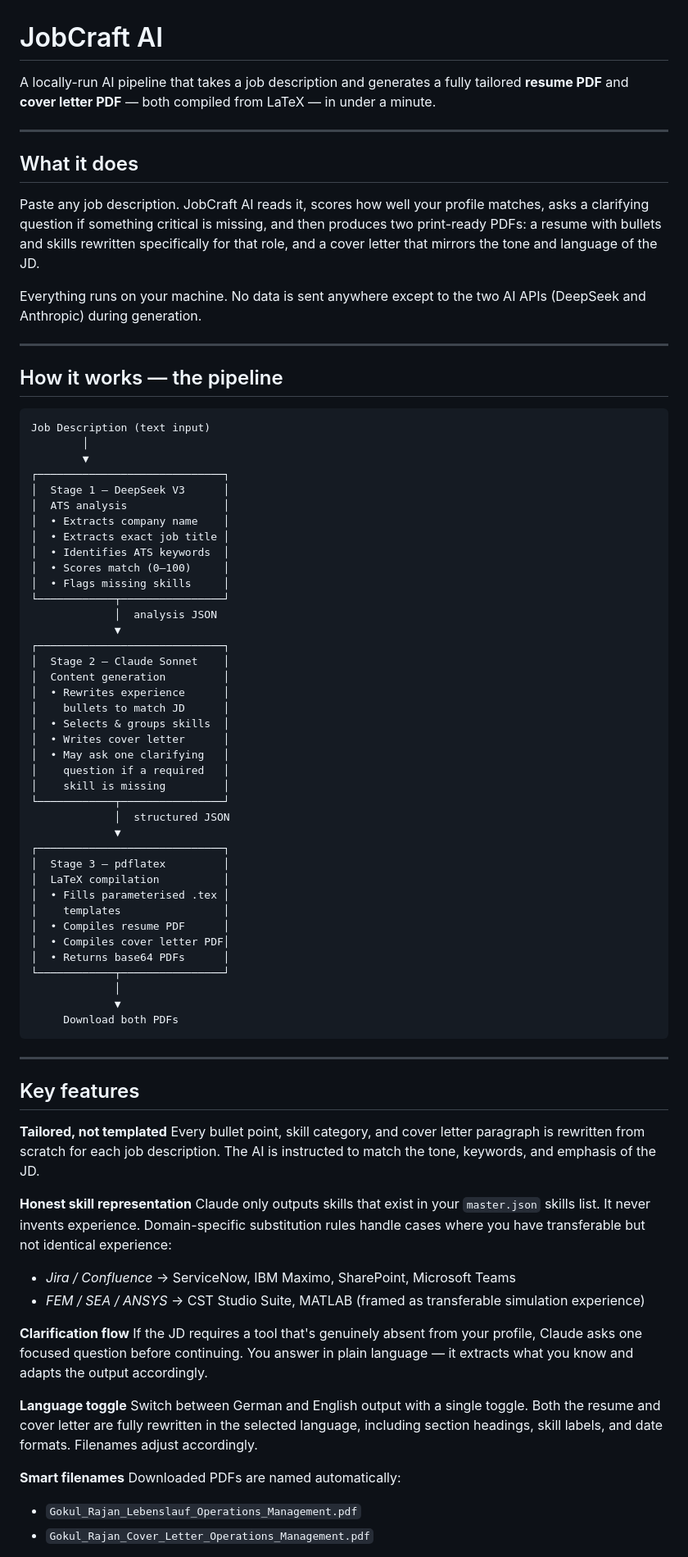
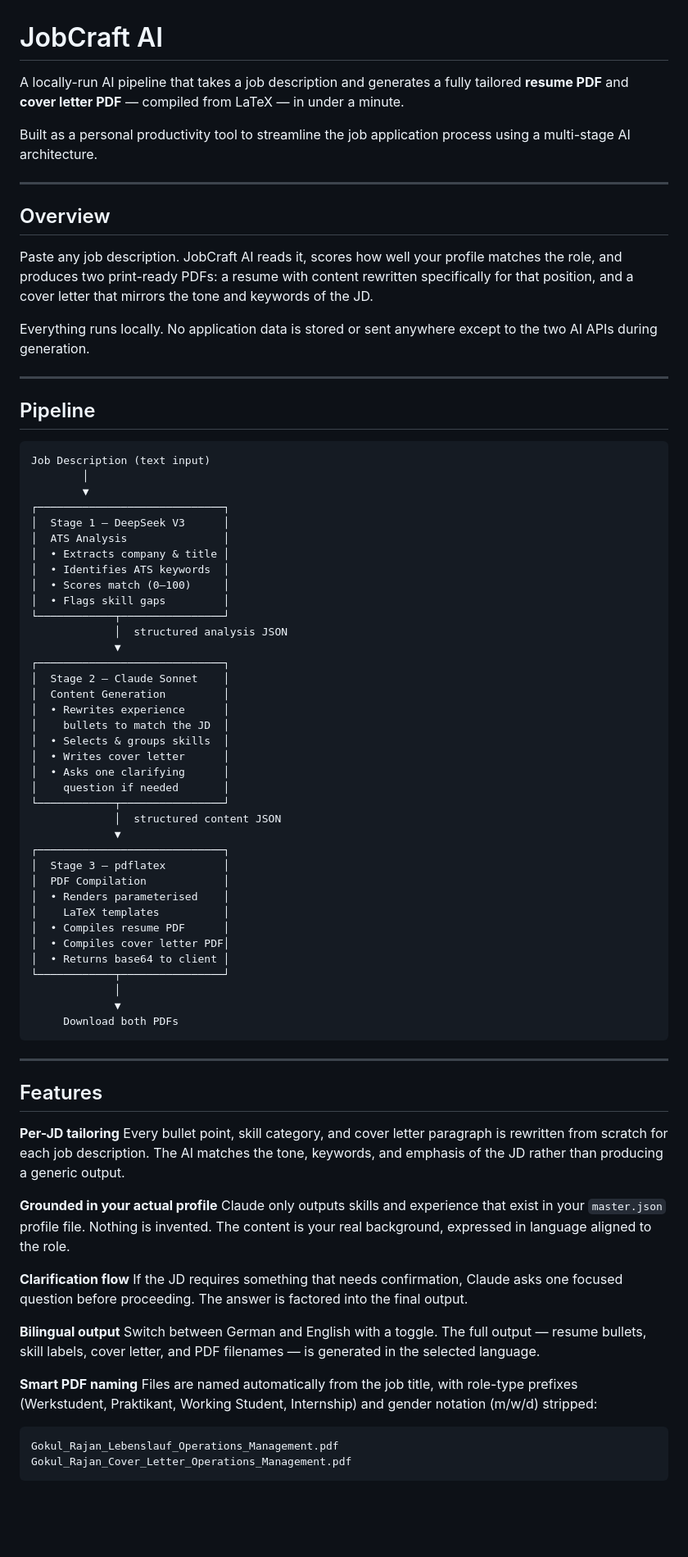
Before and after one commit to GokulRajan23/JobCraft-AI, a Markdown page: README.md, the part around one of its changes. Shown at 82% size. Rendered like a GitHub page; blank space fills up the shorter version.

Commit message:
Rewrite README for technical showcase — remove internal rule details

````diff
--- a/README.md
+++ b/README.md
@@ -1,18 +1,20 @@
 # JobCraft AI
 
-A locally-run AI pipeline that takes a job description and generates a fully tailored **resume PDF** and **cover letter PDF** — both compiled from LaTeX — in under a minute.
+A locally-run AI pipeline that takes a job description and generates a fully tailored **resume PDF** and **cover letter PDF** — compiled from LaTeX — in under a minute.
+
+Built as a personal productivity tool to streamline the job application process using a multi-stage AI architecture.
 
 ---
 
-## What it does
+## Overview
 
-Paste any job description. JobCraft AI reads it, scores how well your profile matches, asks a clarifying question if something critical is missing, and then produces two print-ready PDFs: a resume with bullets and skills rewritten specifically for that role, and a cover letter that mirrors the tone and language of the JD.
+Paste any job description. JobCraft AI reads it, scores how well your profile matches the role, and produces two print-ready PDFs: a resume with content rewritten specifically for that position, and a cover letter that mirrors the tone and keywords of the JD.
 
-Everything runs on your machine. No data is sent anywhere except to the two AI APIs (DeepSeek and Anthropic) during generation.
+Everything runs locally. No application data is stored or sent anywhere except to the two AI APIs during generation.
 
 ---
 
-## How it works — the pipeline
+## Pipeline
 
 ```
 Job Description (text input)
@@ -20,36 +22,34 @@ Job Description (text input)
         ▼
 ┌─────────────────────────────┐
 │  Stage 1 — DeepSeek V3      │
-│  ATS analysis               │
-│  • Extracts company name    │
-│  • Extracts exact job title │
+│  ATS Analysis               │
+│  • Extracts company & title │
 │  • Identifies ATS keywords  │
 │  • Scores match (0–100)     │
-│  • Flags missing skills     │
+│  • Flags skill gaps         │
 └────────────┬────────────────┘
-             │  analysis JSON
+             │  structured analysis JSON
              ▼
 ┌─────────────────────────────┐
 │  Stage 2 — Claude Sonnet    │
-│  Content generation         │
+│  Content Generation         │
 │  • Rewrites experience      │
-│    bullets to match JD      │
+│    bullets to match the JD  │
 │  • Selects & groups skills  │
 │  • Writes cover letter      │
-│  • May ask one clarifying   │
-│    question if a required   │
-│    skill is missing         │
+│  • Asks one clarifying      │
+│    question if needed       │
 └────────────┬────────────────┘
-             │  structured JSON
+             │  structured content JSON
              ▼
 ┌─────────────────────────────┐
 │  Stage 3 — pdflatex         │
-│  LaTeX compilation          │
-│  • Fills parameterised .tex │
-│    templates                │
+│  PDF Compilation            │
+│  • Renders parameterised    │
+│    LaTeX templates          │
 │  • Compiles resume PDF      │
 │  • Compiles cover letter PDF│
-│  • Returns base64 PDFs      │
+│  • Returns base64 to client │
 └────────────┬────────────────┘
              │
              ▼
@@ -58,24 +58,24 @@ Job Description (text input)
 
 ---
 
-## Key features
+## Features
 
-**Tailored, not templated**
-Every bullet point, skill category, and cover letter paragraph is rewritten from scratch for each job description. The AI is instructed to match the tone, keywords, and emphasis of the JD.
+**Per-JD tailoring**
+Every bullet point, skill category, and cover letter paragraph is rewritten from scratch for each job description. The AI matches the tone, keywords, and emphasis of the JD rather than producing a generic output.
 
-**Honest skill representation**
-Claude only outputs skills that exist in your `master.json` skills list. It never invents experience. Domain-specific substitution rules handle cases where you have transferable but not identical experience:
-- _Jira / Confluence_ → ServiceNow, IBM Maximo, SharePoint, Microsoft Teams
-- _FEM / SEA / ANSYS_ → CST Studio Suite, MATLAB (framed as transferable simulation experience)
+**Grounded in your actual profile**
+Claude only outputs skills and experience that exist in your `master.json` profile file. Nothing is invented. The content is your real background, expressed in language aligned to the role.
 
 **Clarification flow**
-If the JD requires a tool that's genuinely absent from your profile, Claude asks one focused question before continuing. You answer in plain language — it extracts what you know and adapts the output accordingly.
+If the JD requires something that needs confirmation, Claude asks one focused question before proceeding. The answer is factored into the final output.
 
-**Language toggle**
-Switch between German and English output with a single toggle. Both the resume and cover letter are fully rewritten in the selected language, including section headings, skill labels, and date formats. Filenames adjust accordingly.
+**Bilingual output**
+Switch between German and English with a toggle. The full output — resume bullets, skill labels, cover letter, and PDF filenames — is generated in the selected language.
 
-**Smart filenames**
-Downloaded PDFs are named automatically:
-- `Gokul_Rajan_Lebenslauf_Operations_Management.pdf`
-- `Gokul_Rajan_Cover_Letter_Operations_Management.pdf`
+**Smart PDF naming**
+Files are named automatically from the job title, with role-type prefixes (Werkstudent, Praktikant, Working Student, Internship) and gender notation (m/w/d) stripped:
+```
+Gokul_Rajan_Lebenslauf_Operations_Management.pdf
+Gokul_Rajan_Cover_Letter_Operations_Management.pdf
+```
 
````
Also changed, not shown: other parts of README.md (+29 -32 lines).
